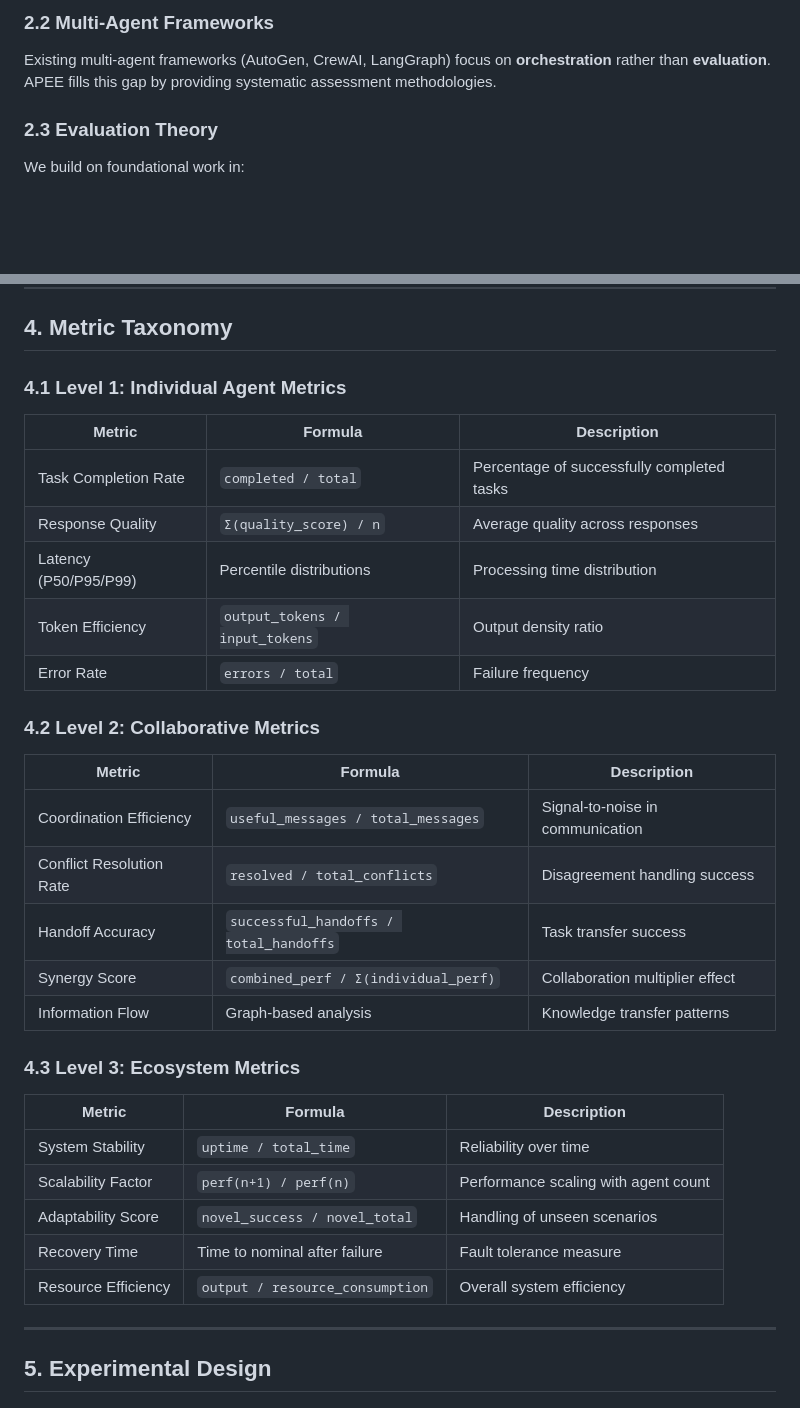
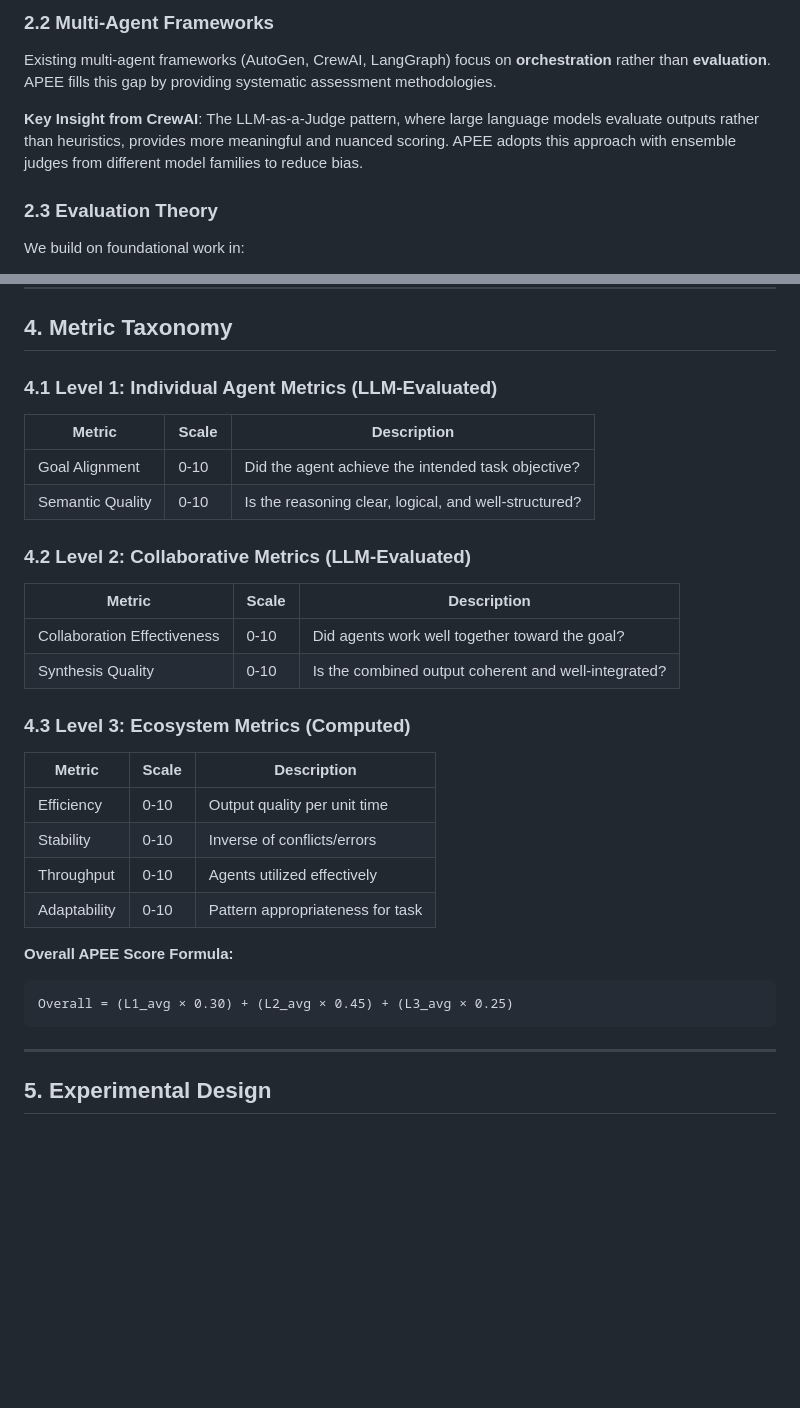
Before and after one commit to ahjavid/technical-notes-blog, a Markdown page: posts/apee-evaluation-ecosystem/comprehensive_apee_study.md, 2 parts joined by grey strips. Rendered like a GitHub page; blank space fills up the shorter version.

````diff
--- a/posts/apee-evaluation-ecosystem/comprehensive_apee_study.md
+++ b/posts/apee-evaluation-ecosystem/comprehensive_apee_study.md
@@ -69,6 +69,8 @@ This research contributes:
 
 Existing multi-agent frameworks (AutoGen, CrewAI, LangGraph) focus on **orchestration** rather than **evaluation**. APEE fills this gap by providing systematic assessment methodologies.
 
+**Key Insight from CrewAI**: The LLM-as-a-Judge pattern, where large language models evaluate outputs rather than heuristics, provides more meaningful and nuanced scoring. APEE adopts this approach with ensemble judges from different model families to reduce bias.
+
 ### 2.3 Evaluation Theory
 
 We build on foundational work in:
@@ -232,35 +230,33 @@ class AdaptiveEngine:
 
 ## 4. Metric Taxonomy
 
-### 4.1 Level 1: Individual Agent Metrics
+### 4.1 Level 1: Individual Agent Metrics (LLM-Evaluated)
 
-| Metric | Formula | Description |
-|--------|---------|-------------|
-| Task Completion Rate | `completed / total` | Percentage of successfully completed tasks |
-| Response Quality | `Σ(quality_score) / n` | Average quality across responses |
-| Latency (P50/P95/P99) | Percentile distributions | Processing time distribution |
-| Token Efficiency | `output_tokens / input_tokens` | Output density ratio |
-| Error Rate | `errors / total` | Failure frequency |
+| Metric | Scale | Description |
+|--------|-------|-------------|
+| Goal Alignment | 0-10 | Did the agent achieve the intended task objective? |
+| Semantic Quality | 0-10 | Is the reasoning clear, logical, and well-structured? |
 
-### 4.2 Level 2: Collaborative Metrics
+### 4.2 Level 2: Collaborative Metrics (LLM-Evaluated)
 
-| Metric | Formula | Description |
-|--------|---------|-------------|
-| Coordination Efficiency | `useful_messages / total_messages` | Signal-to-noise in communication |
-| Conflict Resolution Rate | `resolved / total_conflicts` | Disagreement handling success |
-| Handoff Accuracy | `successful_handoffs / total_handoffs` | Task transfer success |
-| Synergy Score | `combined_perf / Σ(individual_perf)` | Collaboration multiplier effect |
-| Information Flow | Graph-based analysis | Knowledge transfer patterns |
+| Metric | Scale | Description |
+|--------|-------|-------------|
+| Collaboration Effectiveness | 0-10 | Did agents work well together toward the goal? |
+| Synthesis Quality | 0-10 | Is the combined output coherent and well-integrated? |
 
-### 4.3 Level 3: Ecosystem Metrics
+### 4.3 Level 3: Ecosystem Metrics (Computed)
 
-| Metric | Formula | Description |
-|--------|---------|-------------|
-| System Stability | `uptime / total_time` | Reliability over time |
-| Scalability Factor | `perf(n+1) / perf(n)` | Performance scaling with agent count |
-| Adaptability Score | `novel_success / novel_total` | Handling of unseen scenarios |
-| Recovery Time | Time to nominal after failure | Fault tolerance measure |
-| Resource Efficiency | `output / resource_consumption` | Overall system efficiency |
+| Metric | Scale | Description |
+|--------|-------|-------------|
+| Efficiency | 0-10 | Output quality per unit time |
+| Stability | 0-10 | Inverse of conflicts/errors |
+| Throughput | 0-10 | Agents utilized effectively |
+| Adaptability | 0-10 | Pattern appropriateness for task |
+
+**Overall APEE Score Formula:**
+```
+Overall = (L1_avg × 0.30) + (L2_avg × 0.45) + (L3_avg × 0.25)
+```
 
 ---
 
````
Also changed, not shown: other parts of posts/apee-evaluation-ecosystem/comprehensive_apee_study.md (+92 -59 lines).
